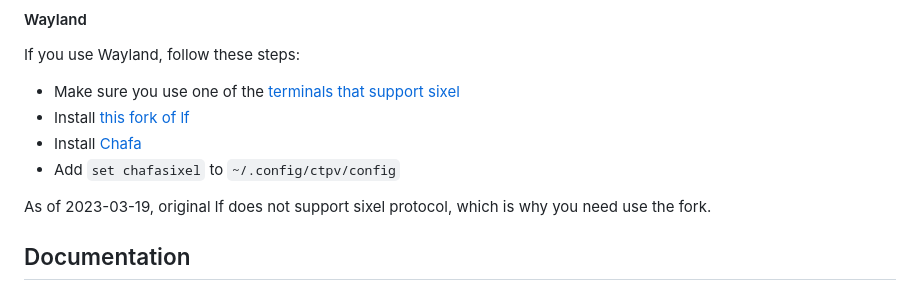
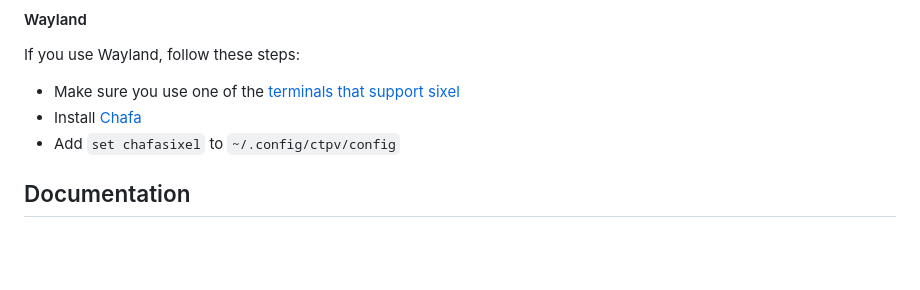
Before and after one commit to NikitaIvanovV/ctpv, a Markdown page: README.md, the part around the change. Drawn GitHub-style; blank space fills up the shorter version.

Commit message:
removed the steps of installing the lf fork
because sixel was adopted in upstream lf

```diff
--- a/README.md
+++ b/README.md
@@ -204,12 +204,8 @@ set cleaner ctpvclear
 If you use Wayland, follow these steps:
 
 * Make sure you use one of the [terminals that support sixel][sixel]
-* Install [this fork of lf][lf-sixel]
 * Install [Chafa][chafa]
 * Add `set chafasixel` to `~/.config/ctpv/config`
-
-As of 2023-03-19, original lf does not support sixel protocol,
-which is why you need use the fork.
 
 ## Documentation
 
```
